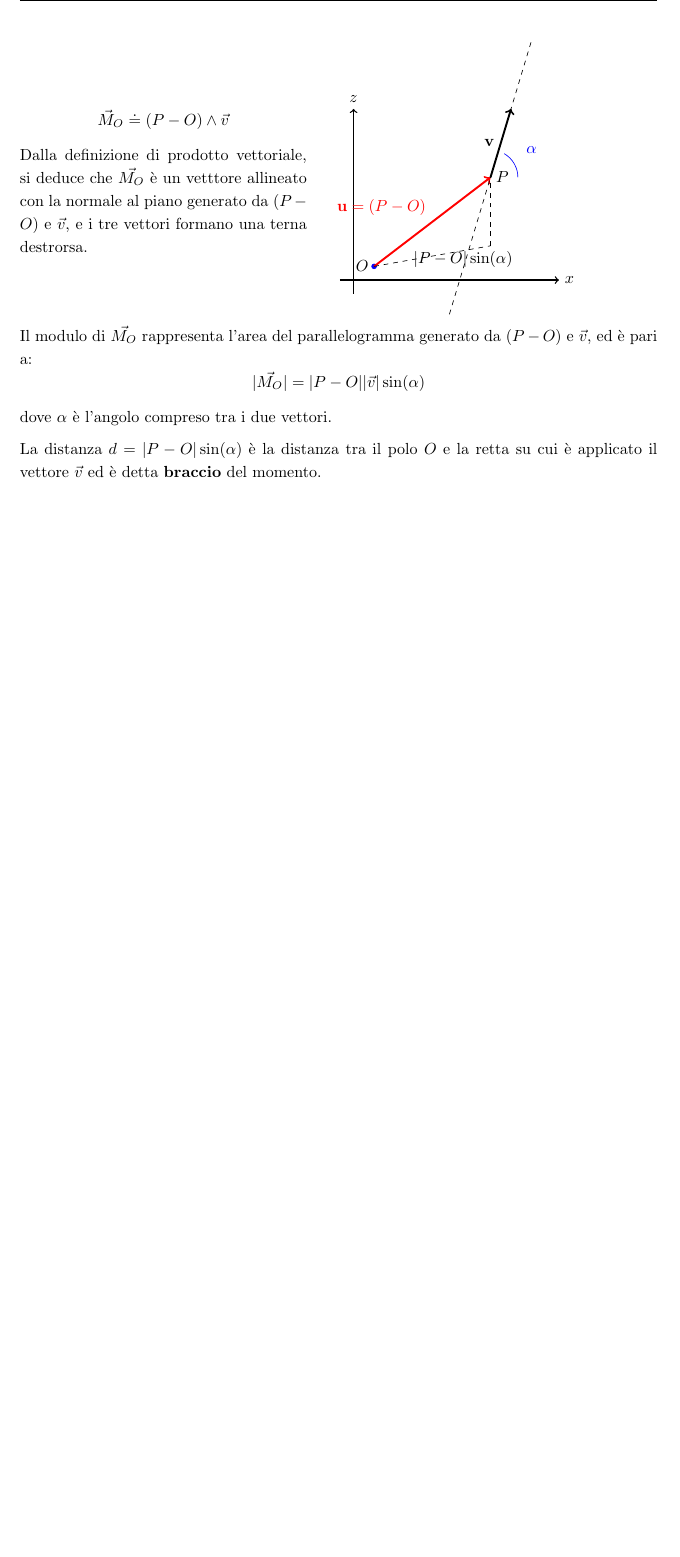
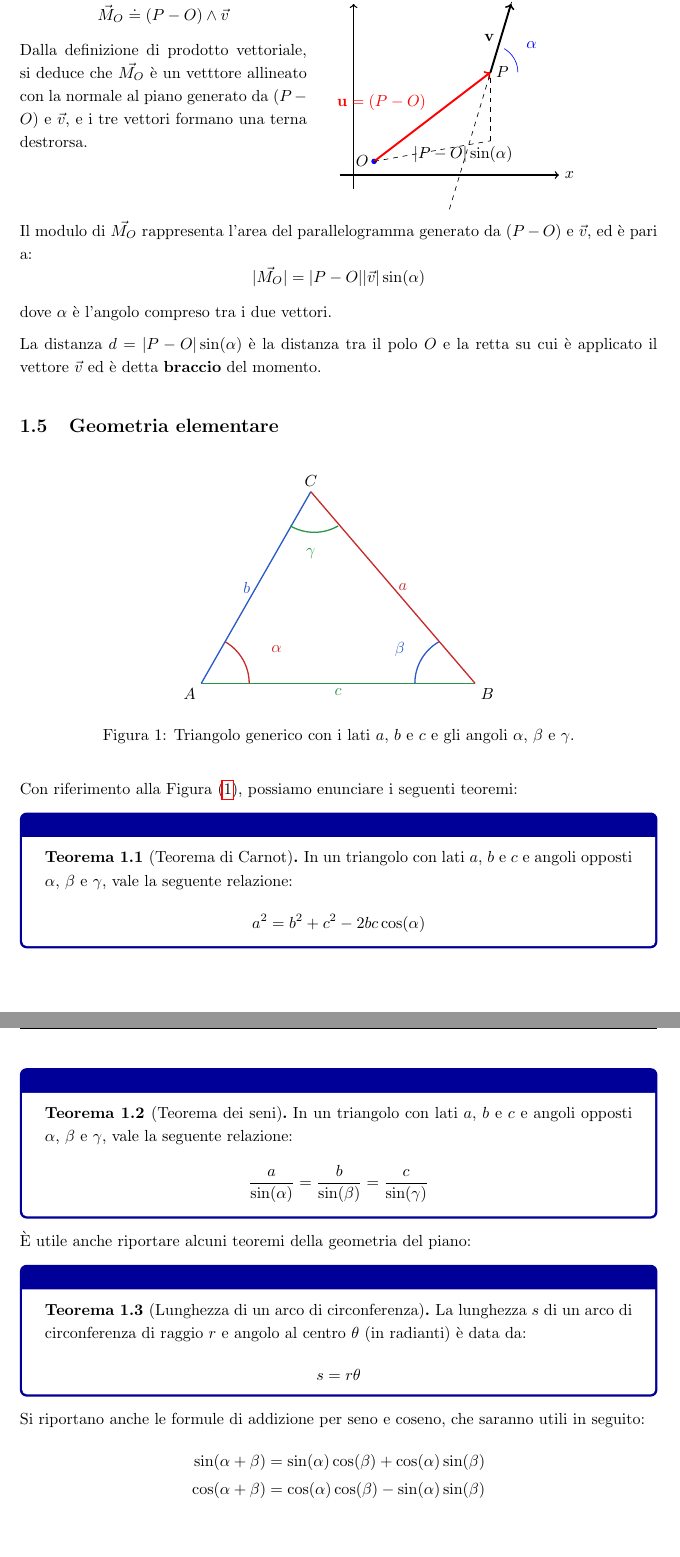
Before and after one commit to siriorigel/appunti-unifi, a LaTeX document (Meccanica_Analitica_26/main.tex, which reads Meccanica_Analitica_26/Capitoli/Chapter_1.tex): part of page 6 of 6 before the commit and two parts of pages 6 and 7 of 8 after it, the two joined at a grey line, cut at the place of the change, the shorter picture padded with empty space. Compiled offline with pdfLaTeX.

Commit message:
Added_Chapter2

```diff
--- a/Meccanica_Analitica_26/Capitoli/Chapter_1.tex
+++ b/Meccanica_Analitica_26/Capitoli/Chapter_1.tex
@@ -296,3 +296,81 @@ Il modulo di $\vec{M_O}$ rappresenta l'area del parallelogramma generato da $(P-
 dove $\alpha$ è l'angolo compreso tra i due vettori.
 
 La distanza $d=|P-O|\sin(\alpha)$ è la distanza tra il polo $O$ e la retta su cui è applicato il vettore $\vec v$ ed è detta \textbf{braccio} del momento.
+
+\subsection{Geometria elementare}
+\begin{figure}[h!]
+    \begin{center}
+    \begin{tikzpicture}[scale=3]
+
+    % Colori
+    \definecolor{colA}{RGB}{200,40,40}      % rosso
+    \definecolor{colB}{RGB}{40,90,200}      % blu
+    \definecolor{colC}{RGB}{40,150,70}      % verde
+
+    % Vertici
+    \coordinate (A) at (0,0);
+    \coordinate (B) at (2,0);
+    \coordinate (C) at (0.8,1.4);
+
+    % Lati colorati
+    \draw[thick, colC] (A) -- (B); % lato c
+    \draw[thick, colB] (A) -- (C); % lato b
+    \draw[thick, colA] (B) -- (C); % lato a
+
+    % Vertici
+    \node[below left] at (A) {$A$};
+    \node[below right] at (B) {$B$};
+    \node[above] at (C) {$C$};
+
+    % Etichette lati
+    \node[below, colC] at ($(A)!0.5!(B)$) {$c$};
+    \node[left, colB] at ($(A)!0.5!(C)$) {$b$};
+    \node[right, colA] at ($(B)!0.5!(C)$) {$a$};
+
+    % Angolo alpha (in A)
+    \draw[colA, thick] (A) ++(0.35,0) arc (0:60:0.35);
+    \node[colA] at ($(A)+(0.55,0.25)$) {$\alpha$};
+
+    % Angolo beta (in B)
+    \draw[colB, thick] (B) ++(-0.44,0) arc (180:120:0.35);
+    \node[colB] at ($(B)+(-0.55,0.25)$) {$\beta$};
+
+    % Angolo gamma (in C)
+    \draw[colC, thick] (C) ++(-0.15,-0.25) arc (-120:-60:0.35);
+    \node[colC] at ($(C)+(0,-0.45)$) {$\gamma$};
+
+    \end{tikzpicture}
+    \caption{Triangolo generico con i lati $a$, $b$ e $c$ e gli angoli $\alpha$, $\beta$ e $\gamma$.}
+    \label{fig:triangolo-carnot}
+    \end{center}
+\end{figure}
+
+Con riferimento alla Figura (\ref{fig:triangolo-carnot}), possiamo enunciare i seguenti teoremi:
+\begin{theorem}[Teorema di Carnot]
+    In un triangolo con lati $a$, $b$ e $c$ e angoli opposti $\alpha$, $\beta$ e $\gamma$, vale la seguente relazione:
+    \begin{equation*}
+        a^2 = b^2 + c^2 - 2bc \cos(\alpha)
+    \end{equation*}
+\end{theorem}
+
+\begin{theorem}[Teorema dei seni]
+    In un triangolo con lati $a$, $b$ e $c$ e angoli opposti $\alpha$, $\beta$ e $\gamma$, vale la seguente relazione:
+    \begin{equation*}
+        \frac{a}{\sin(\alpha)} = \frac{b}{\sin(\beta)} = \frac{c}{\sin(\gamma)}
+    \end{equation*}
+\end{theorem}
+
+È utile anche riportare alcuni teoremi della geometria del piano:
+
+\begin{theorem}[Lunghezza di un arco di circonferenza]
+    La lunghezza $s$ di un arco di circonferenza di raggio $r$ e angolo al centro $\theta$ (in radianti) è data da:
+    \begin{equation*}
+        s = r \theta
+    \end{equation*}
+\end{theorem}
+
+Si riportano anche le formule di addizione per seno e coseno, che saranno utili in seguito:
+\begin{align*}
+    \sin(\alpha + \beta) &= \sin(\alpha)\cos(\beta) + \cos(\alpha)\sin(\beta) \\
+    \cos(\alpha + \beta) &= \cos(\alpha)\cos(\beta) - \sin(\alpha)\sin(\beta)
+\end{align*}
```
Also changed, not shown: Meccanica_Analitica_26/Capitoli/Chapter_2.tex (added, +1 -0 lines), Meccanica_Analitica_26/main.tex (+2 -0 lines), Meccanica_Analitica_26/main.pdf, 1 other file.
